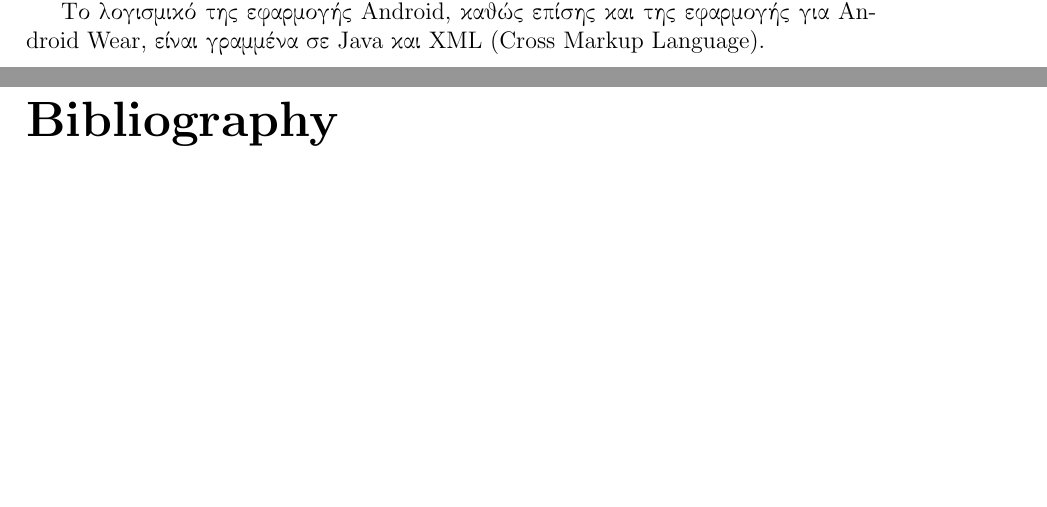
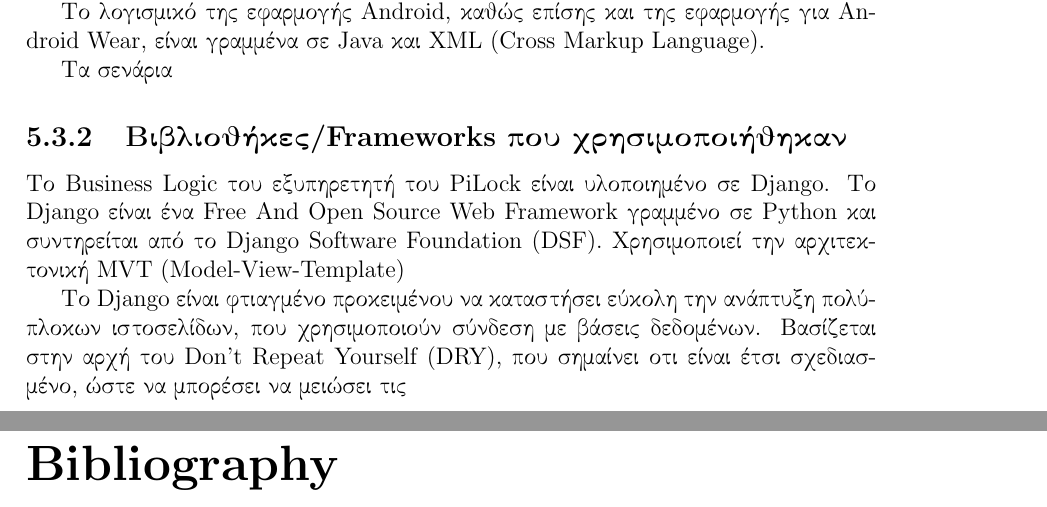
Before and after one commit to kerk12/PiLockThesis, a LaTeX thesis (PiLock.tex, which reads chapters/5_Dev_Env.tex): two parts of pages 21 and 22 of 23, joined at a grey line, cut so that both start at the same text, the shorter picture padded with empty space. Compiled offline with pdfLaTeX.

Commit message:
Started FW section

```diff
--- a/chapters/5_Dev_Env.tex
+++ b/chapters/5_Dev_Env.tex
@@ -46,3 +46,10 @@
 		Το λογισμικό που χειρίζεται το Business Logic του εξυπηρετητή του PiLock ήταν, αρχικά, γραμμένο σε Python 2.7. Από την έκδοση \verb|0.3.1| και έπειτα, έγινε μετάβαση στην Python 3.6. Το γραφικό περιβάλλον είναι γραμμένο σε HTML5 (HyperText Markup Language), CSS3 (Cascading Style Sheets) και JavaScript. Το αρχείο παραμετροποίησης που χρησιμοποιείται μέχρι και την τελευταία έκδοση, προκειμένου να μπορεί ο χρήστης, αν θέλει, να κλειδώσει το PiLock, είναι γραμμένο σε YAML (YAML Ain't Another Markup Language). Τέλος, τα σενάρια που χρησιμοποιούνται για την αρχική εγκατάσταση του PiLock στο RPi, είναι γραμμένα σε Shell.
 
 		Το λογισμικό της εφαρμογής Android, καθώς επίσης και της εφαρμογής για Android Wear, είναι γραμμένα σε Java και XML (Cross Markup Language).
+
+		Τα σενάρια
+
+	\subsection{Βιβλιοθήκες/Frameworks που χρησιμοποιήθηκαν}
+		Το Business Logic του εξυπηρετητή του PiLock είναι υλοποιημένο σε Django. Το Django είναι ένα Free And Open Source Web Framework γραμμένο σε Python και συντηρείται από το Django Software Foundation (DSF). Χρησιμοποιεί την αρχιτεκτονική MVT (Model-View-Template)
+
+		Το Django είναι φτιαγμένο προκειμένου να καταστήσει εύκολη την ανάπτυξη πολύπλοκων ιστοσελίδων, που χρησιμοποιούν σύνδεση με βάσεις δεδομένων. Βασίζεται στην αρχή του Don't Repeat Yourself (DRY), που σημαίνει οτι είναι έτσι σχεδιασμένο, ώστε να μπορέσει να μειώσει τις
```
